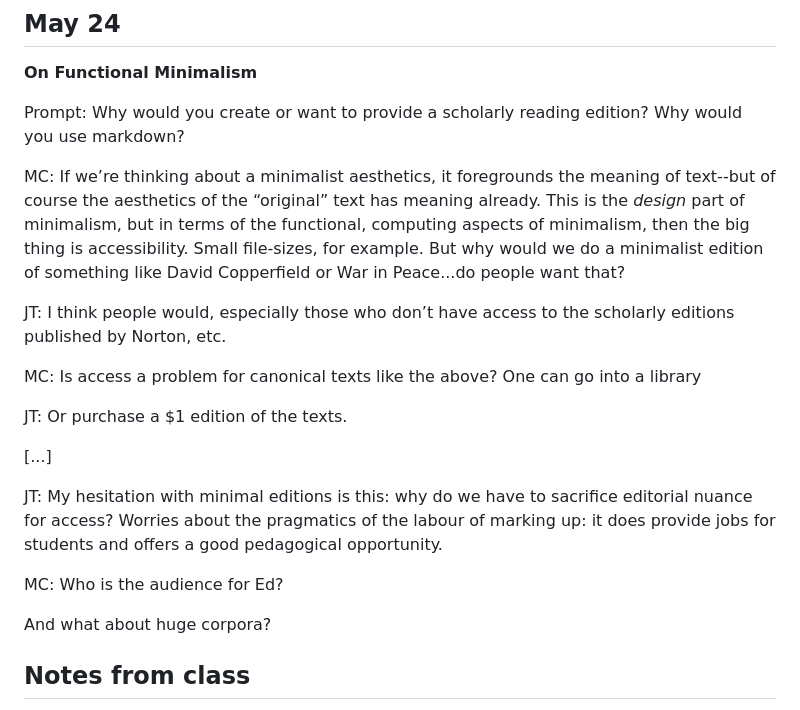
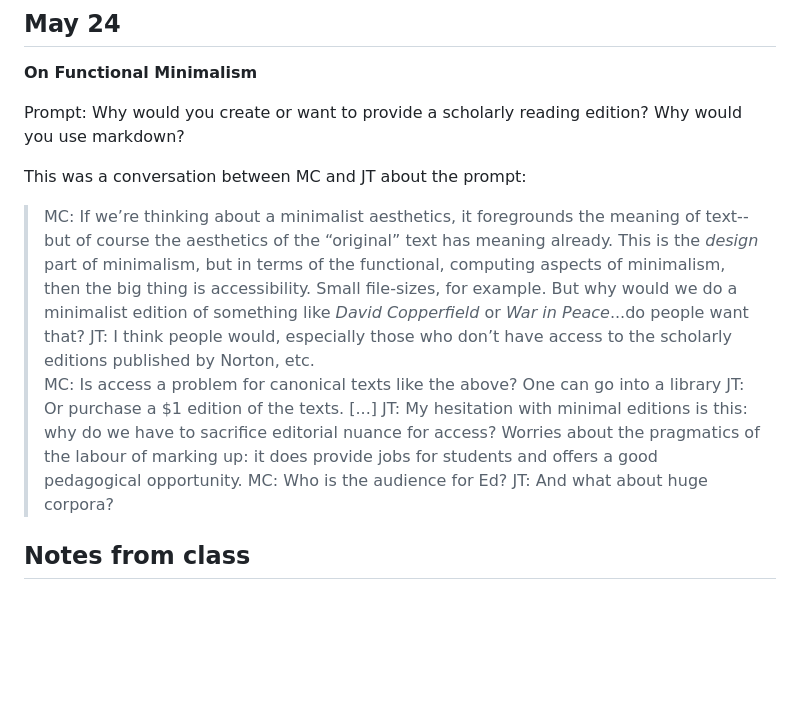
Before and after one commit to joeytakeda/engl507, a Markdown page: docs/log.md, the part around the change printed below. GitHub-like rendering; blank space fills up the shorter version.

```diff
--- a/docs/log.md
+++ b/docs/log.md
@@ -51,21 +51,18 @@ I was skeptical of Markdown initially. I've had to parse it many times before an
 
 Prompt: Why would you create or want to provide a scholarly reading edition? Why would you use markdown?
 
-MC: If we’re thinking about a minimalist aesthetics, it foregrounds the meaning of text--but of course the aesthetics of the “original” text has meaning already. This is the *design* part of minimalism, but in terms of the functional, computing aspects of minimalism, then the big thing is accessibility. Small file-sizes, for example. But why would we do a minimalist edition of something like David Copperfield or War in Peace...do people want that?
+This was a conversation between MC and JT about the prompt:
 
-JT: I think people would, especially those who don’t have access to the scholarly editions published by Norton, etc.
+> MC: If we’re thinking about a minimalist aesthetics, it foregrounds the meaning of text--but of course the aesthetics of the “original” text has meaning already. This is the *design* part of minimalism, but in terms of the functional, computing aspects of minimalism, then the big thing is accessibility. Small file-sizes, for example. But why would we do a minimalist edition of something like *David Copperfield* or *War in Peace*...do people want that?
+> JT: I think people would, especially those who don’t have access to the scholarly editions published by Norton, etc.
+> MC: Is access a problem for canonical texts like the above? One can go into a library
+> JT: Or purchase a $1 edition of the texts.
+> [...]
+> JT: My hesitation with minimal editions is this: why do we have to sacrifice editorial nuance for access? Worries about the pragmatics of the labour of marking up: it does provide jobs for students and offers a good pedagogical opportunity.
+> MC: Who is the audience for Ed?
+> JT: And what about huge corpora?
 
-MC: Is access a problem for canonical texts like the above? One can go into a library
 
-JT: Or purchase a $1 edition of the texts.
-
-[...]
-
-JT: My hesitation with minimal editions is this: why do we have to sacrifice editorial nuance for access? Worries about the pragmatics of the labour of marking up: it does provide jobs for students and offers a good pedagogical opportunity.
-
-MC: Who is the audience for Ed?
-
-And what about huge corpora?
 
 ## Notes from class
 
```
Also changed, not shown: other parts of docs/log.md (+6 -0 lines), images/interface1.png (added), images/interface3.png (added), images/interface4.png (added), 4 other files.
